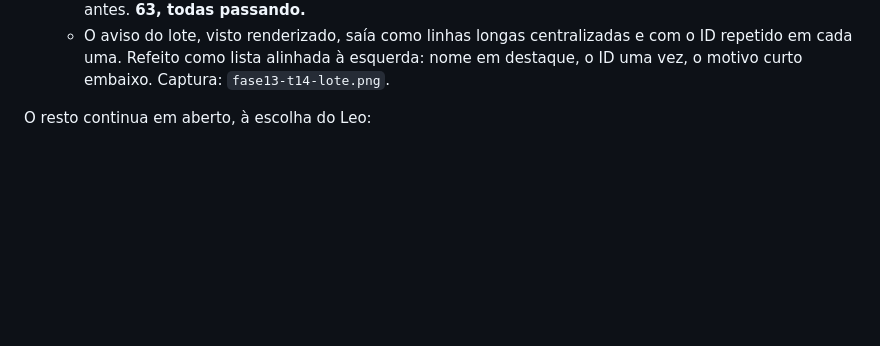
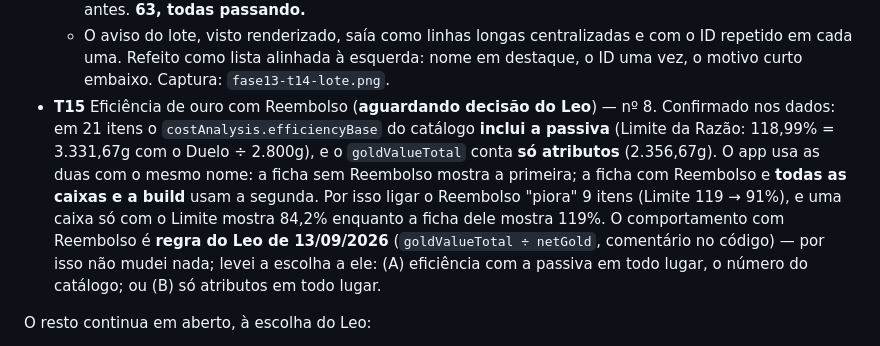
Before and after one commit to DKsaxton/montador_de_itens_lol, a Markdown page: CHECKPOINT.md, the part around the change. GitHub-like rendering; blank space fills up the shorter version.

Commit message:
CHECKPOINT: F13-T15 medida, aguardando decisão do Leo
Co-Authored-By: Claude Opus 5.5 <noreply@anthropic.com>

```diff
--- a/CHECKPOINT.md
+++ b/CHECKPOINT.md
@@ -227,6 +227,7 @@ Ordem definida pelo Leo em 18/09/2026: primeiro tudo que já estava na fila; as
 - **T14** ✔ aprovado 23/09/2026 ("ok") — Excluir build publicada — o site primeiro — nº 5. O pedido `apagar_build` saía sem esperar resposta, o erro caía num catch vazio e o `false` de "segredo não confere" nem era olhado: a build sumia daqui, a publicação ficava no ar, e o ID dela — o único jeito de tirá-la depois — ia junto, calado. Agora `excluirBuild` pede ao site **antes** e só apaga aqui quando ele confirma; se não confirmar, diz o motivo e pergunta se apaga só da biblioteca (sem conexão: com o ID e onde procurar depois; outro navegador: "só quem publicou consegue"). Dizendo não, a build fica com o ID guardado. No lote, uma de cada vez; a que não sai do site fica, e o aviso lista qual e por quê. O botão Excluir **da forja** não avisava que a build publicada sairia do site — agora avisa, como o da lista.
   - Verificado com o servidor **simulado no navegador** — o pedido de apagar nunca chegou ao Supabase do Leo: 7 cenários, 16 conferências (sem conexão dizendo sim e não, outro navegador, servidor confirmando, build nunca publicada, lote misto, botão da forja). Pelo botão Excluir de verdade: antes, uma pergunta e a build sumia calada; depois, a segunda pergunta diz que a publicação continua no site. Grupo novo "exclusão" no roteiro, visto falhando contra o código de antes. **63, todas passando.**
   - O aviso do lote, visto renderizado, saía como linhas longas centralizadas e com o ID repetido em cada uma. Refeito como lista alinhada à esquerda: nome em destaque, o ID uma vez, o motivo curto embaixo. Captura: `fase13-t14-lote.png`.
+- **T15** Eficiência de ouro com Reembolso (**aguardando decisão do Leo**) — nº 8. Confirmado nos dados: em 21 itens o `costAnalysis.efficiencyBase` do catálogo **inclui a passiva** (Limite da Razão: 118,99% = 3.331,67g com o Duelo ÷ 2.800g), e o `goldValueTotal` conta **só atributos** (2.356,67g). O app usa as duas com o mesmo nome: a ficha sem Reembolso mostra a primeira; a ficha com Reembolso e **todas as caixas e a build** usam a segunda. Por isso ligar o Reembolso "piora" 9 itens (Limite 119 → 91%), e uma caixa só com o Limite mostra 84,2% enquanto a ficha dele mostra 119%. O comportamento com Reembolso é **regra do Leo de 13/09/2026** (`goldValueTotal ÷ netGold`, comentário no código) — por isso não mudei nada; levei a escolha a ele: (A) eficiência com a passiva em todo lugar, o número do catálogo; ou (B) só atributos em todo lugar.
 
 O resto continua em aberto, à escolha do Leo:
 - **Quatro variações de textura por região** (plano do Leo, 20/09/2026: "Bilgewater com uma pistola sob a mesa, cartas do Twisted Fate"). O sistema já sorteia variante por hash do slug do item, então é só gerar e rodar `docs/gerar_cards_regiao.ps1`. Conta: 13 regiões × 4 ≈ 52 cards, ~1,4 MB depois da compressão.
```
